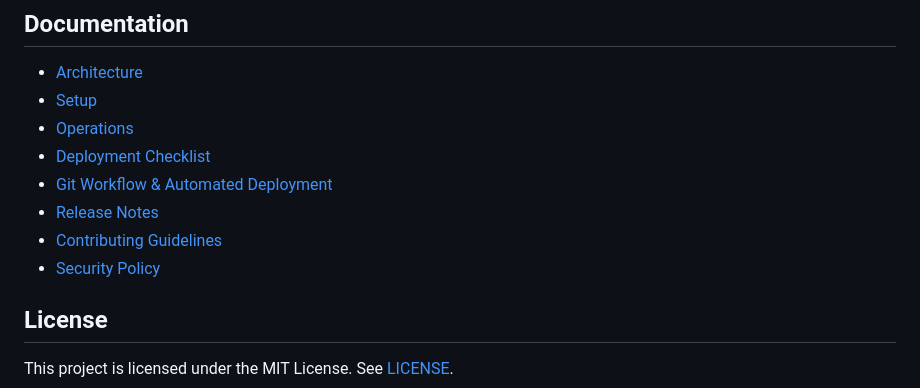
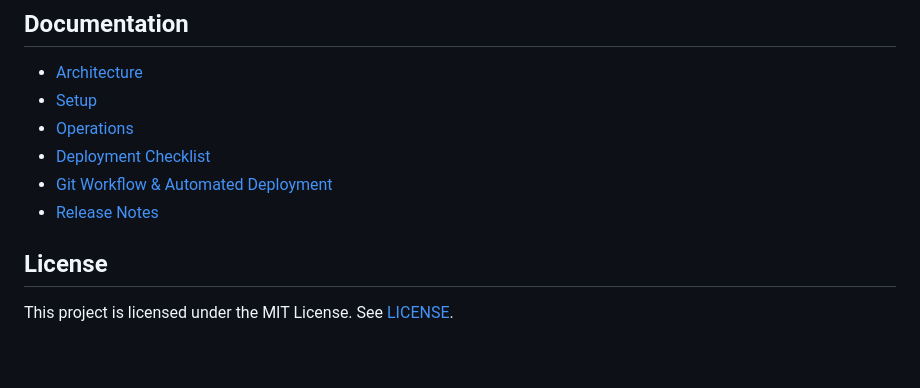
Before and after one commit to exeedthemes/cabin_portal, a Markdown page: docs/README.md, the part around the change. GitHub-like rendering; blank space fills up the shorter version.

Commit message:
docs: remove redundant CONTRIBUTING and SECURITY docs covered by the git guide

```diff
--- a/docs/README.md
+++ b/docs/README.md
@@ -77,8 +77,6 @@ php build_release.php
 - [Deployment Checklist](deployment-checklist.md)
 - [Git Workflow & Automated Deployment](git.md)
 - [Release Notes](RELEASE_NOTES.md)
-- [Contributing Guidelines](CONTRIBUTING.md)
-- [Security Policy](SECURITY.md)
 
 ## License
 
```
Also changed, not shown: docs/CONTRIBUTING.md (deleted, +0 -18 lines), docs/SECURITY.md (deleted, +0 -20 lines).
